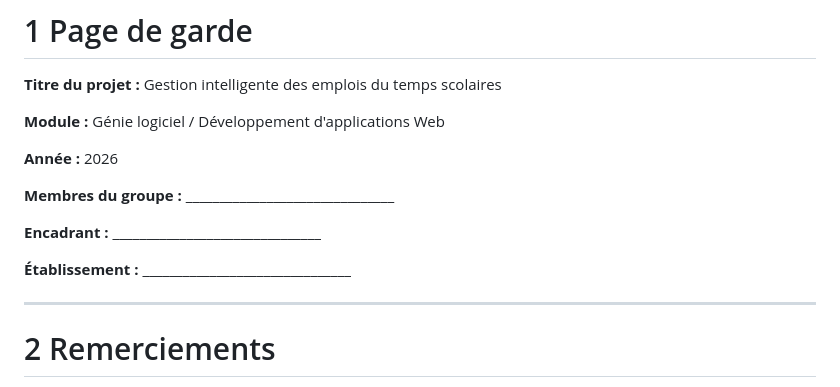
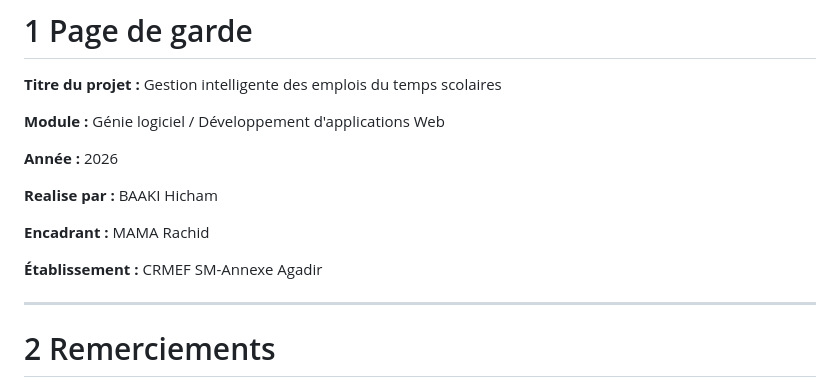
Before and after one commit to baaki-hicham/AppGesionEmploiDuTemps, a Markdown page: rapport.md, the part around the change. GitHub-like rendering.

Commit message:
Modification rapport.md

```diff
--- a/rapport.md
+++ b/rapport.md
@@ -6,11 +6,11 @@
 
 **Année :** 2026
 
-**Membres du groupe :** _______________________________
+**Realise par :** BAAKI Hicham
 
-**Encadrant :** _______________________________
+**Encadrant :** MAMA Rachid
 
-**Établissement :** _______________________________
+**Établissement :** CRMEF SM-Annexe Agadir
 
 ---
 
```
